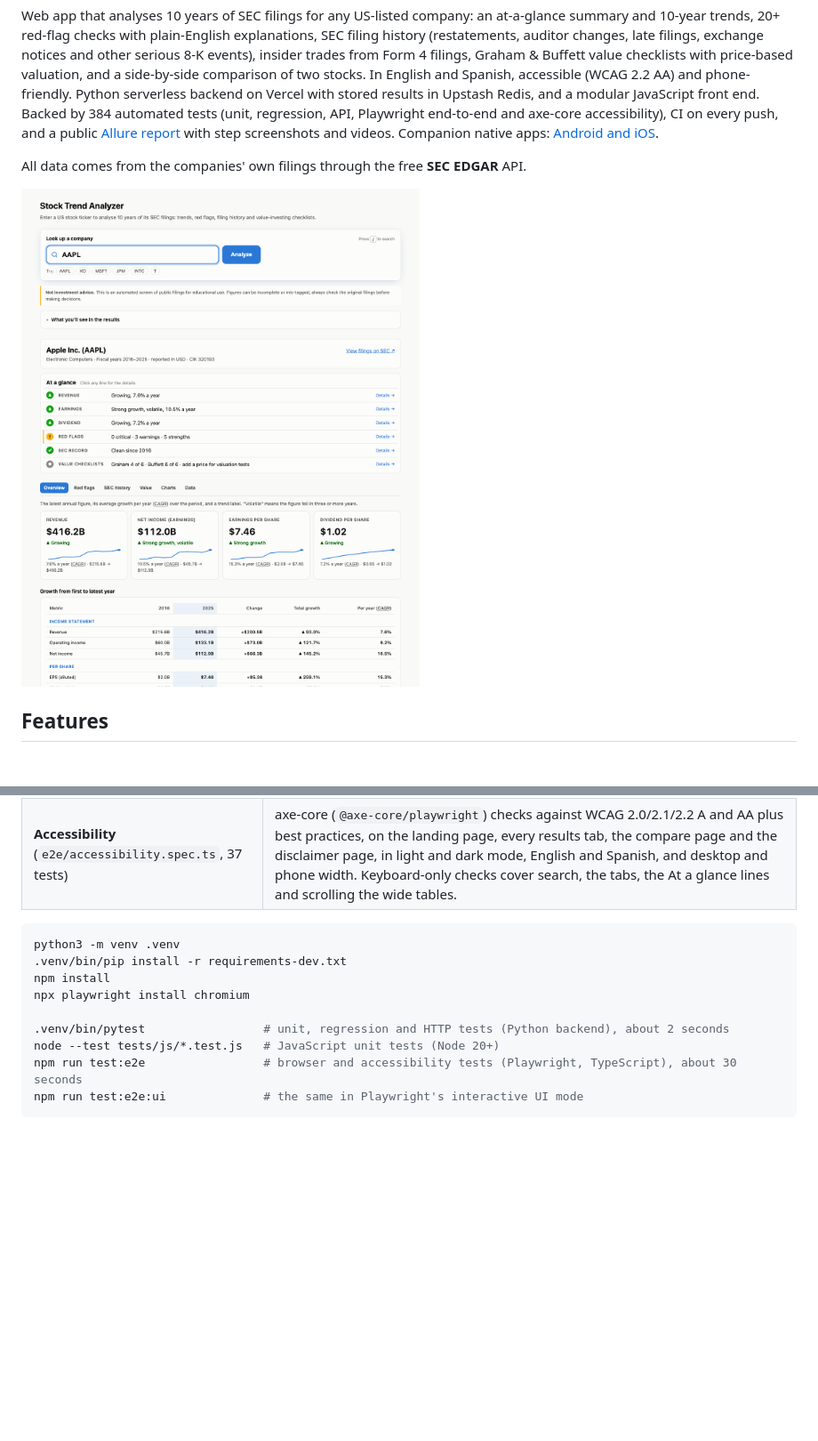
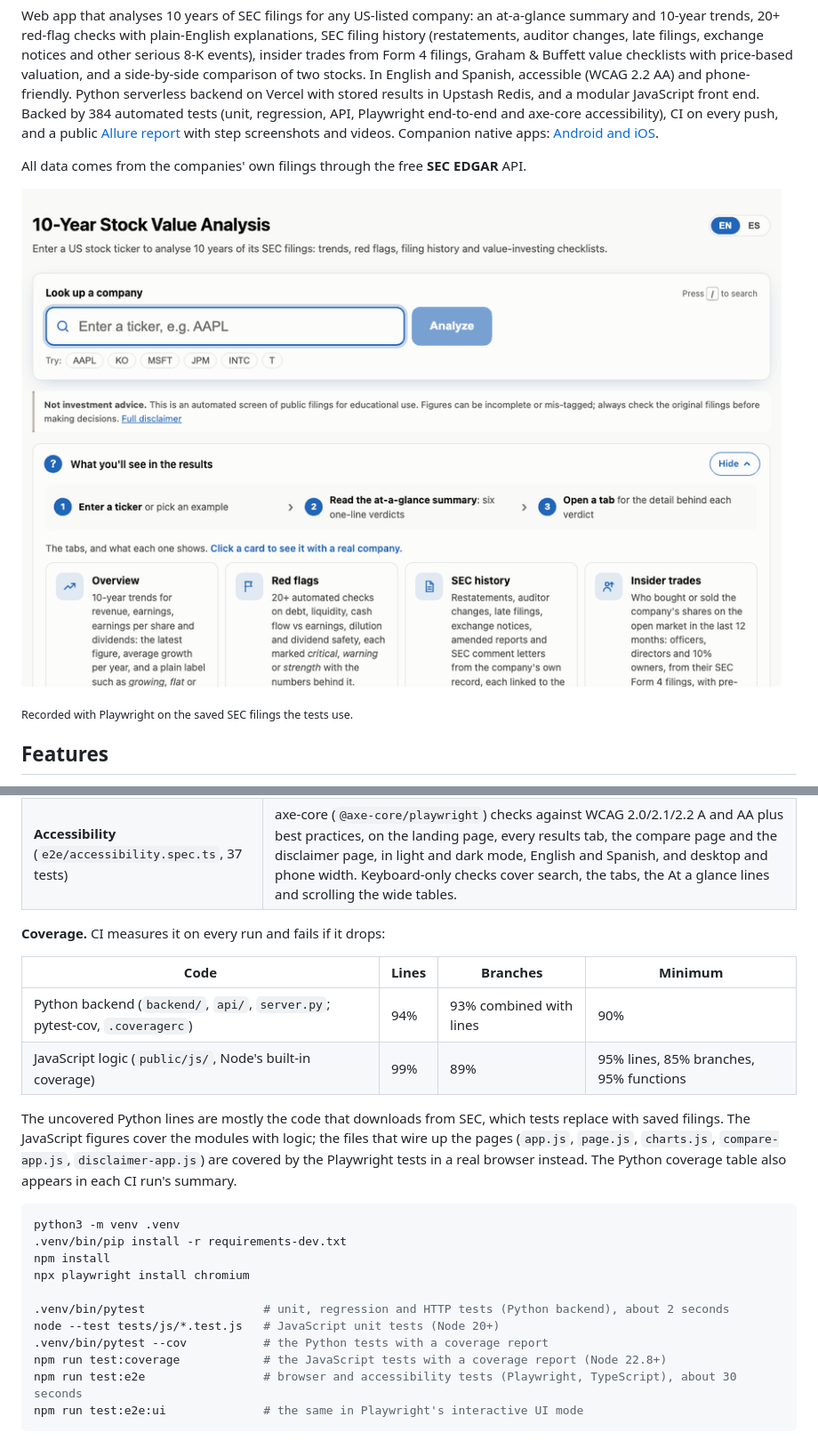
Before and after one commit to dipak-nehe/stock-trend-analyzer, a Markdown page: README.md, 2 parts joined by grey strips. Shown at 89% size. Drawn GitHub-style; pictures changed too: docs/demo.gif (added); blank space fills up the shorter version.

Commit message:
README demo GIF; test coverage measured and enforced in CI
- docs/demo.gif: a 23-second walkthrough recorded with Playwright on the saved SEC filings
- pytest-cov (.coveragerc, branch coverage, minimum 90%) with the table in the CI run summary
- npm run test:coverage: Node's coverage of public/js with minimums (95% lines, 85% branches, 95% functions)

Co-Authored-By: Claude Opus 5.5 <noreply@anthropic.com>

````diff
--- a/README.md
+++ b/README.md
@@ -8,7 +8,9 @@ Web app that analyses 10 years of SEC filings for any US-listed company: an at-a
 
 All data comes from the companies' own filings through the free **SEC EDGAR** API.
 
-![Apple analysis](docs/screenshot.png)
+![Demo: look up Coca-Cola (KO), then the at-a-glance summary, red flags, SEC history, insider trades, the Graham & Buffett checklists, charts and a comparison with Intel](docs/demo.gif)
+
+<sub>Recorded with Playwright on the saved SEC filings the tests use.</sub>
 
 ## Features
 
@@ -107,6 +109,15 @@ API responses are cached on Vercel's CDN for a day (`s-maxage=86400`), so repeat
 | **End-to-end** (`e2e/ui.spec.ts` and `compare.spec.ts`, 94 tests) | [Playwright Test](https://playwright.dev) in TypeScript drives the real page in Chromium, against the real Python server running on the saved filings (`tests/e2e_server.py`, started by `playwright.config.ts`): the results guide, the at-a-glance card and tabs (including keyboard navigation and links to a tab), search, a tour of every tab (each opens alone, updates the address and shows its content), charts, red flags, filing-history filters, price-based valuation, bank handling, errors (shown right under the search box, and a wrong ticker never leaves the previous company in the address), disclaimer, phone layout, and no JavaScript errors. `e2e/compare.spec.ts` (15 tests) covers the compare page: the link appearing only after a result, the first stock pre-loaded, loading the second, marks, prices, swap, deep links, same-ticker and unknown-ticker errors, language carry-over and phone width. |
 | **Accessibility** (`e2e/accessibility.spec.ts`, 37 tests) | axe-core (`@axe-core/playwright`) checks against WCAG 2.0/2.1/2.2 A and AA plus best practices, on the landing page, every results tab, the compare page and the disclaimer page, in light and dark mode, English and Spanish, and desktop and phone width. Keyboard-only checks cover search, the tabs, the At a glance lines and scrolling the wide tables. |
 
+**Coverage.** CI measures it on every run and fails if it drops:
+
+| Code | Lines | Branches | Minimum |
+|---|---|---|---|
+| Python backend (`backend/`, `api/`, `server.py`; pytest-cov, `.coveragerc`) | 94% | 93% combined with lines | 90% |
+| JavaScript logic (`public/js/`, Node's built-in coverage) | 99% | 89% | 95% lines, 85% branches, 95% functions |
+
+The uncovered Python lines are mostly the code that downloads from SEC, which tests replace with saved filings. The JavaScript figures cover the modules with logic; the files that wire up the pages (`app.js`, `page.js`, `charts.js`, `compare-app.js`, `disclaimer-app.js`) are covered by the Playwright tests in a real browser instead. The Python coverage table also appears in each CI run's summary.
+
 ```bash
 python3 -m venv .venv
 .venv/bin/pip install -r requirements-dev.txt
@@ -115,6 +126,8 @@ npx playwright install chromium
 
 .venv/bin/pytest                 # unit, regression and HTTP tests (Python backend), about 2 seconds
 node --test tests/js/*.test.js   # JavaScript unit tests (Node 20+)
+.venv/bin/pytest --cov           # the Python tests with a coverage report
+npm run test:coverage            # the JavaScript tests with a coverage report (Node 22.8+)
 npm run test:e2e                 # browser and accessibility tests (Playwright, TypeScript), about 30 seconds
 npm run test:e2e:ui              # the same in Playwright's interactive UI mode
 ```
````
Also changed, not shown: CHANGELOG.md (+4 -0 lines), 5 other files.
